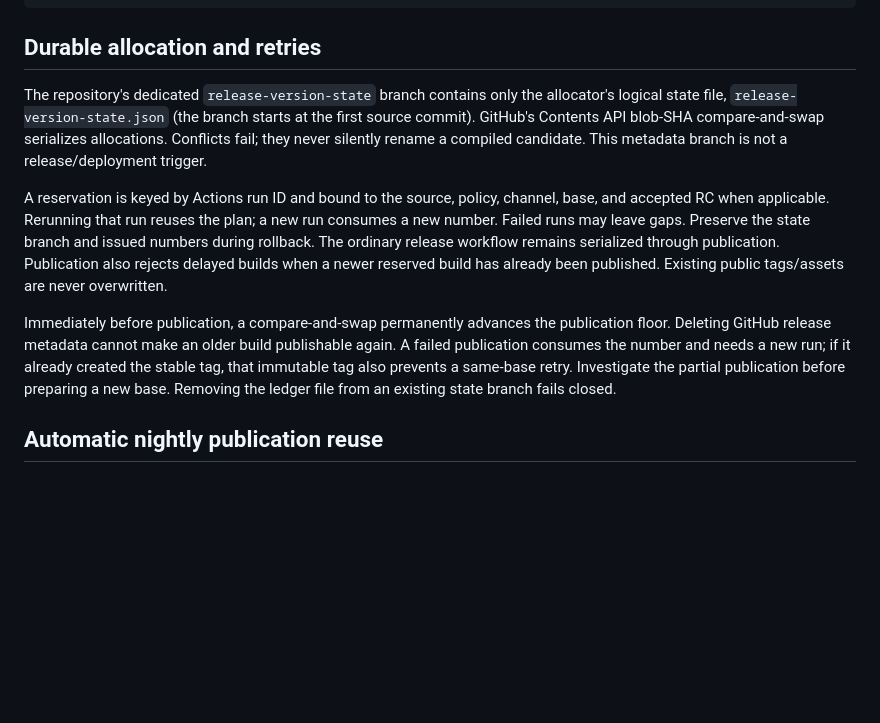
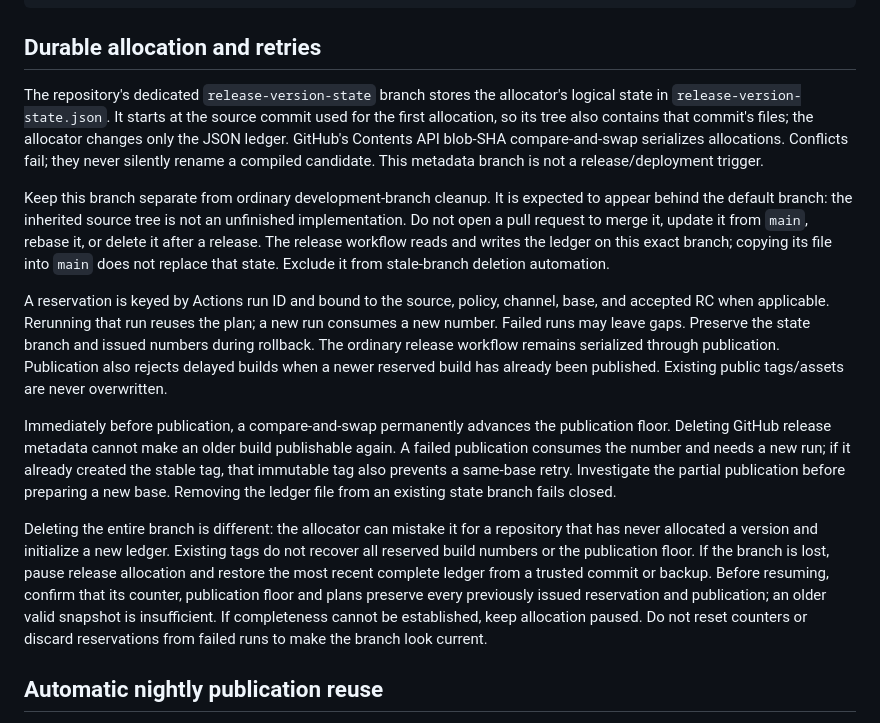
Before and after one commit to 4alvit/iot-project-builder-profile, a Markdown page: docs/VERSIONING.md, the part around the change. GitHub-like rendering; blank space fills up the shorter version.

Commit message:
docs(release): explain persistent version ledger retention (#123)
* docs(release): explain persistent version ledger retention

* docs(release): require complete ledger recovery before resuming

```diff
--- a/docs/VERSIONING.md
+++ b/docs/VERSIONING.md
@@ -80,11 +80,20 @@ src-tauri/Cargo.lock text eol=lf
 
 ## Durable allocation and retries
 
-The repository's dedicated `release-version-state` branch contains only the
-allocator's logical state file, `release-version-state.json` (the branch starts
-at the first source commit). GitHub's Contents API blob-SHA compare-and-swap
-serializes allocations. Conflicts fail; they never silently rename a compiled
-candidate. This metadata branch is not a release/deployment trigger.
+The repository's dedicated `release-version-state` branch stores the allocator's
+logical state in `release-version-state.json`. It starts at the source commit
+used for the first allocation, so its tree also contains that commit's files;
+the allocator changes only the JSON ledger. GitHub's Contents API blob-SHA
+compare-and-swap serializes allocations. Conflicts fail; they never silently
+rename a compiled candidate. This metadata branch is not a release/deployment
+trigger.
+
+Keep this branch separate from ordinary development-branch cleanup. It is
+expected to appear behind the default branch: the inherited source tree is not
+an unfinished implementation. Do not open a pull request to merge it, update it
+from `main`, rebase it, or delete it after a release. The release workflow reads
+and writes the ledger on this exact branch; copying its file into `main` does
+not replace that state. Exclude it from stale-branch deletion automation.
 
 A reservation is keyed by Actions run ID and bound to the source, policy, channel,
 base, and accepted RC when applicable. Rerunning that run reuses the plan; a new
@@ -100,6 +109,16 @@ publishable again. A failed publication consumes the number and needs a new run;
 if it already created the stable tag, that immutable tag also prevents a same-base
 retry. Investigate the partial publication before preparing a new base. Removing
 the ledger file from an existing state branch fails closed.
+
+Deleting the entire branch is different: the allocator can mistake it for a
+repository that has never allocated a version and initialize a new ledger.
+Existing tags do not recover all reserved build numbers or the publication
+floor. If the branch is lost, pause release allocation and restore the most
+recent complete ledger from a trusted commit or backup. Before resuming,
+confirm that its counter, publication floor and plans preserve every previously
+issued reservation and publication; an older valid snapshot is insufficient.
+If completeness cannot be established, keep allocation paused. Do not reset
+counters or discard reservations from failed runs to make the branch look current.
 
 ## Automatic nightly publication reuse
 
```
Also changed, not shown: RELEASING.md (+4 -0 lines).
